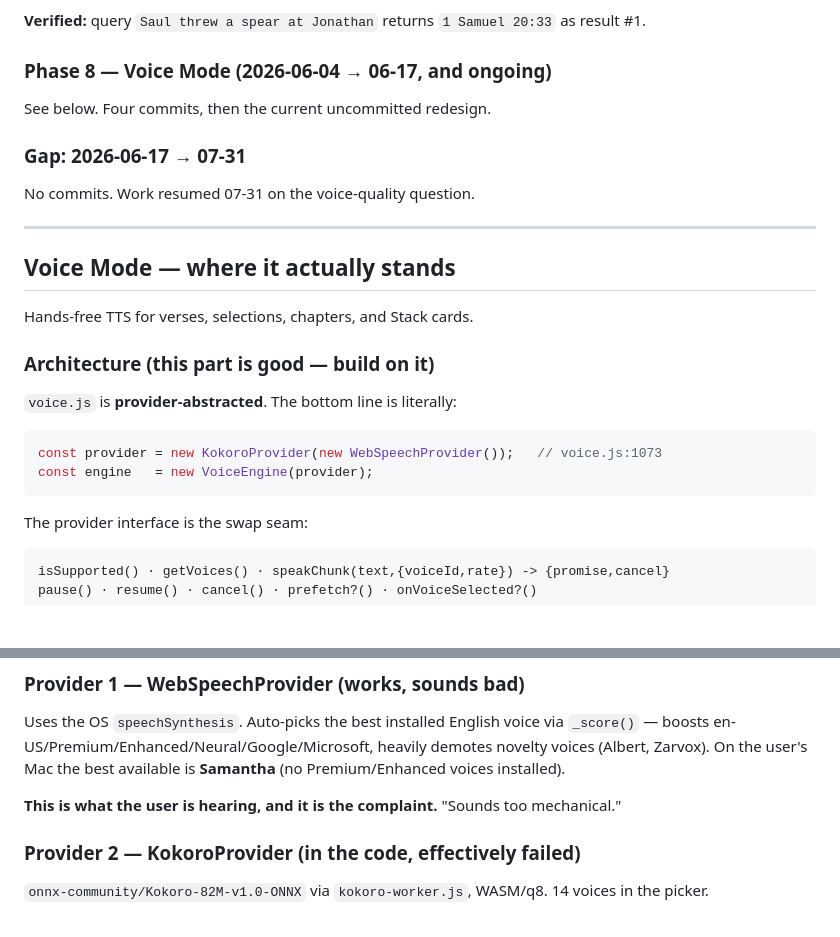
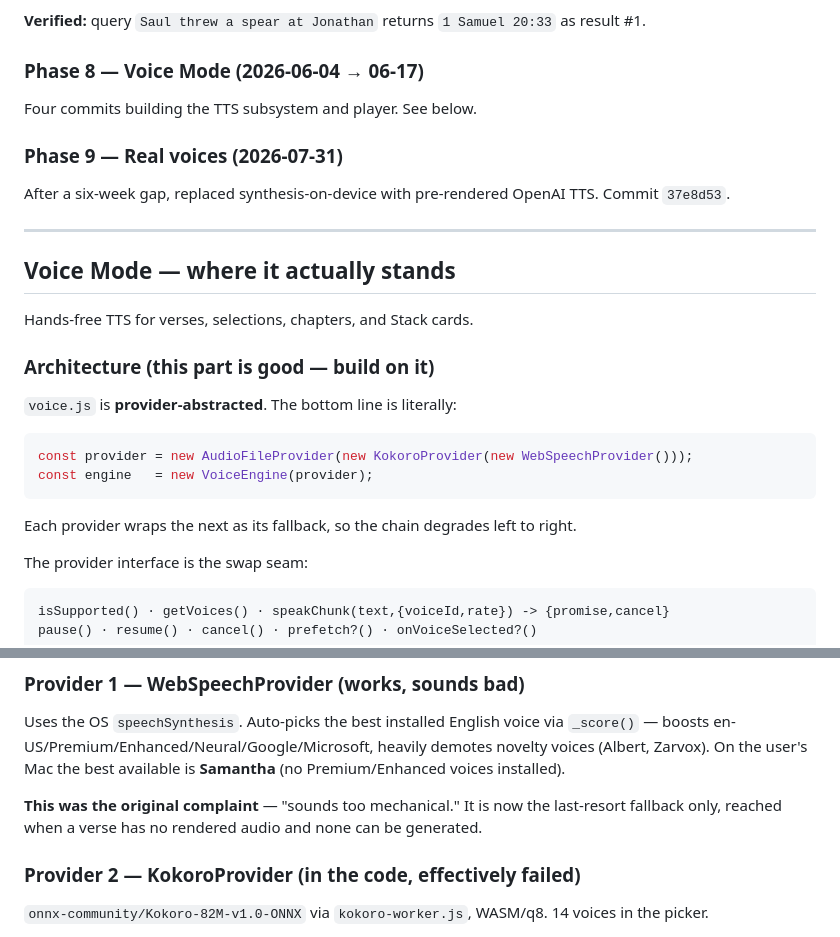
Before and after one commit to nwabuokumich-debug/Scripture-app, a Markdown page: CODEX_HANDOFF.md, 2 parts joined by grey strips. GitHub-like rendering; blank space fills up the shorter version.

````diff
--- a/CODEX_HANDOFF.md
+++ b/CODEX_HANDOFF.md
@@ -53,11 +41,11 @@ The largest technical build. In-browser Transformers.js (`all-MiniLM-L6-v2`) emb
 
 **Verified:** query `Saul threw a spear at Jonathan` returns `1 Samuel 20:33` as result #1.
 
-### Phase 8 — Voice Mode (2026-06-04 → 06-17, and ongoing)
-See below. Four commits, then the current uncommitted redesign.
+### Phase 8 — Voice Mode (2026-06-04 → 06-17)
+Four commits building the TTS subsystem and player. See below.
 
-### Gap: 2026-06-17 → 07-31
-No commits. Work resumed 07-31 on the voice-quality question.
+### Phase 9 — Real voices (2026-07-31)
+After a six-week gap, replaced synthesis-on-device with pre-rendered OpenAI TTS. Commit `37e8d53`.
 
 ---
 
@@ -70,9 +58,11 @@ Hands-free TTS for verses, selections, chapters, and Stack cards.
 `voice.js` is **provider-abstracted**. The bottom line is literally:
 
 ```js
-const provider = new KokoroProvider(new WebSpeechProvider());   // voice.js:1073
+const provider = new AudioFileProvider(new KokoroProvider(new WebSpeechProvider()));
 const engine   = new VoiceEngine(provider);
 ```
+
+Each provider wraps the next as its fallback, so the chain degrades left to right.
 
 The provider interface is the swap seam:
 
@@ -89,7 +79,7 @@ Engine hardening already done: session token invalidates stale async callbacks;
 
 Uses the OS `speechSynthesis`. Auto-picks the best installed English voice via `_score()` — boosts en-US/Premium/Enhanced/Neural/Google/Microsoft, heavily demotes novelty voices (Albert, Zarvox). On the user's Mac the best available is **Samantha** (no Premium/Enhanced voices installed).
 
-**This is what the user is hearing, and it is the complaint.** "Sounds too mechanical."
+**This was the original complaint** — "sounds too mechanical." It is now the last-resort fallback only, reached when a verse has no rendered audio and none can be generated.
 
 ### Provider 2 — KokoroProvider (in the code, effectively failed)
 
````
Also changed, not shown: other parts of CODEX_HANDOFF.md (+74 -53 lines).
